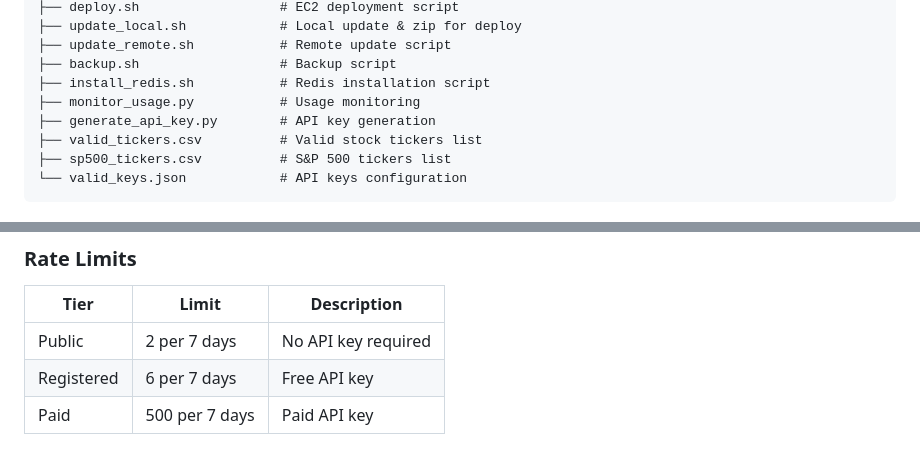
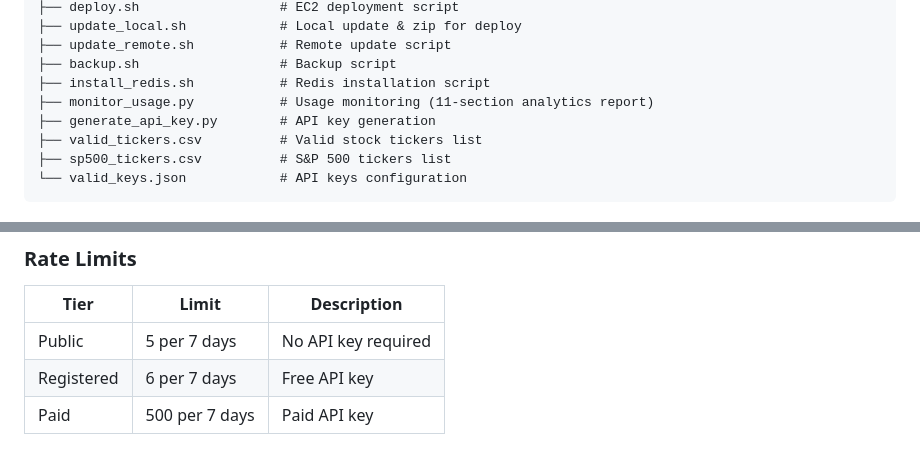
Before and after one commit to henrysouchien/edgar-updater, a Markdown page: README.md, 2 parts joined by grey strips. GitHub-like rendering.

Commit message:
Update README: public rate limit 2→5 and monitor description
Co-Authored-By: Claude Opus 4.5 <noreply@anthropic.com>

```diff
--- a/README.md
+++ b/README.md
@@ -90,7 +90,7 @@ Edgar_updater/
 ├── update_remote.sh           # Remote update script
 ├── backup.sh                  # Backup script
 ├── install_redis.sh           # Redis installation script
-├── monitor_usage.py           # Usage monitoring
+├── monitor_usage.py           # Usage monitoring (11-section analytics report)
 ├── generate_api_key.py        # API key generation
 ├── valid_tickers.csv          # Valid stock tickers list
 ├── sp500_tickers.csv          # S&P 500 tickers list
@@ -336,7 +336,7 @@ When a 10-Q/10-K filing isn't available yet (common for recent quarters), `/api/
 
 | Tier | Limit | Description |
 |------|-------|-------------|
-| Public | 2 per 7 days | No API key required |
+| Public | 5 per 7 days | No API key required |
 | Registered | 6 per 7 days | Free API key |
 | Paid | 500 per 7 days | Paid API key |
 
```
